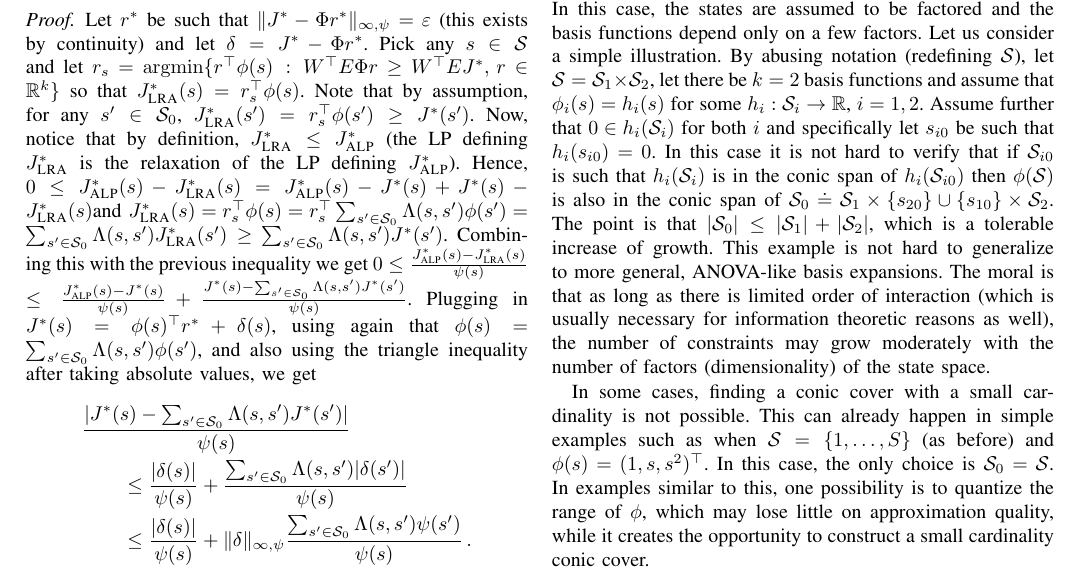
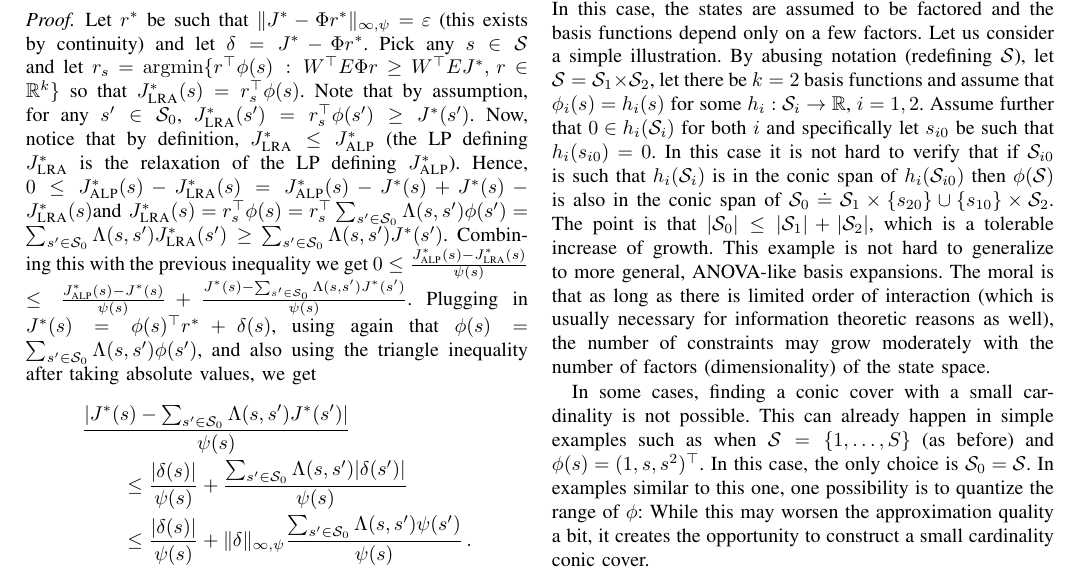
Before and after one commit to chandrurec5/ieee-tac, a LaTeX paper (lralp.tex): part of page 5 of 9, cut so that both start at the same text. Compiled offline with pdfLaTeX.

Commit message:
minor typo fix

```diff
--- a/lralp.tex
+++ b/lralp.tex
@@ -699,8 +699,8 @@ the number of constraints may grow moderately with the number of factors (dimens
 In some cases, finding a conic cover with a small cardinality is not possible.
 This can already happen in simple examples such as when $\S = \{1,\dots,S\}$ (as before) and
 $\phi( s ) = (1,s,s^2)^\top$. In this case, the only choice is $\S_0 = \S$.
-In examples similar to this, one possibility is to quantize the range of $\phi$, which may lose
-little on approximation quality, while it creates the opportunity
+In examples similar to this one, one possibility is to quantize the range of $\phi$: While this may worsen
+the approximation quality a bit, it creates the opportunity
 to construct a small cardinality conic cover.
 
 Note that the bound of \cite{CS} and our main result can be seen as largely complementary.
```
Also changed, not shown: 1 other file.
